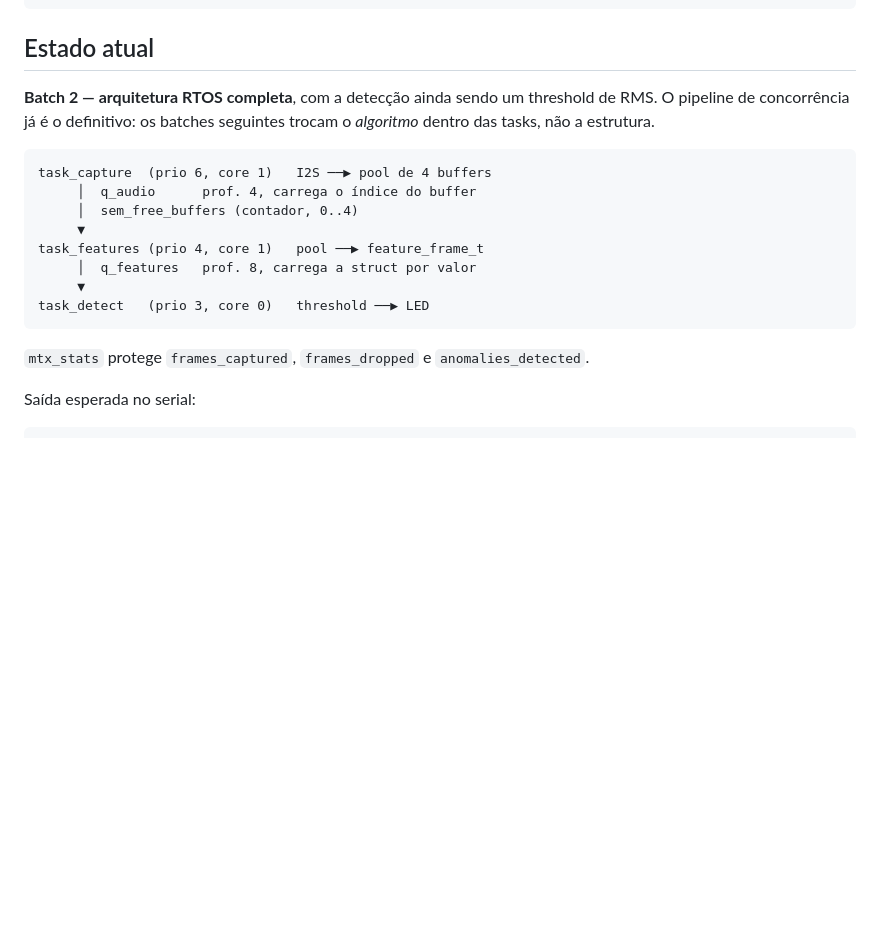
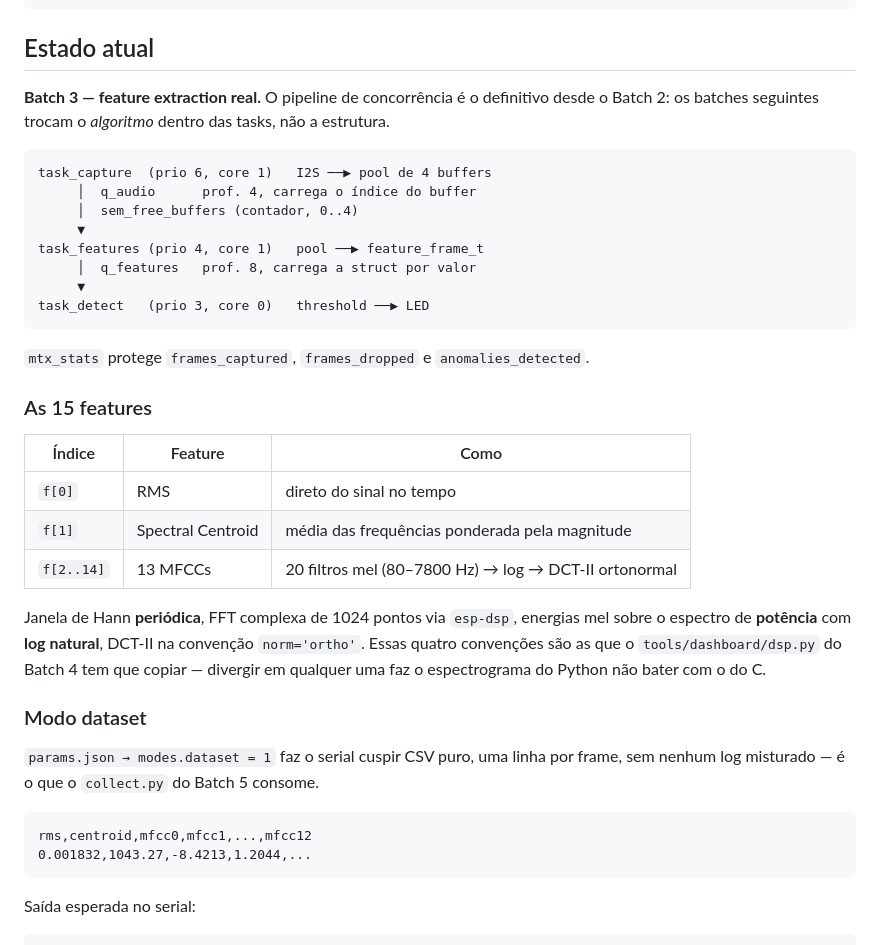
Before and after one commit to matheusjorgerosa/ponderada-m11-shazam, a Markdown page: README.md, the part around the change. GitHub-like rendering; blank space fills up the shorter version.

Commit message:
docs: README com as 15 features e o modo dataset

````diff
--- a/README.md
+++ b/README.md
@@ -79,9 +79,9 @@ cd firmware
 
 ## Estado atual
 
-**Batch 2 — arquitetura RTOS completa**, com a detecção ainda sendo um threshold
-de RMS. O pipeline de concorrência já é o definitivo: os batches seguintes trocam
-o *algoritmo* dentro das tasks, não a estrutura.
+**Batch 3 — feature extraction real.** O pipeline de concorrência é o definitivo
+desde o Batch 2: os batches seguintes trocam o *algoritmo* dentro das tasks, não a
+estrutura.
 
 ```
 task_capture  (prio 6, core 1)   I2S ──▶ pool de 4 buffers
@@ -95,6 +95,30 @@ task_detect   (prio 3, core 0)   threshold ──▶ LED
 ```
 
 `mtx_stats` protege `frames_captured`, `frames_dropped` e `anomalies_detected`.
+
+### As 15 features
+
+| Índice | Feature | Como |
+|---|---|---|
+| `f[0]` | RMS | direto do sinal no tempo |
+| `f[1]` | Spectral Centroid | média das frequências ponderada pela magnitude |
+| `f[2..14]` | 13 MFCCs | 20 filtros mel (80–7800 Hz) → log → DCT-II ortonormal |
+
+Janela de Hann **periódica**, FFT complexa de 1024 pontos via `esp-dsp`, energias
+mel sobre o espectro de **potência** com **log natural**, DCT-II na convenção
+`norm='ortho'`. Essas quatro convenções são as que o `tools/dashboard/dsp.py` do
+Batch 4 tem que copiar — divergir em qualquer uma faz o espectrograma do Python
+não bater com o do C.
+
+### Modo dataset
+
+`params.json → modes.dataset = 1` faz o serial cuspir CSV puro, uma linha por
+frame, sem nenhum log misturado — é o que o `collect.py` do Batch 5 consome.
+
+```
+rms,centroid,mfcc0,mfcc1,...,mfcc12
+0.001832,1043.27,-8.4213,1.2044,...
+```
 
 Saída esperada no serial:
 
````
